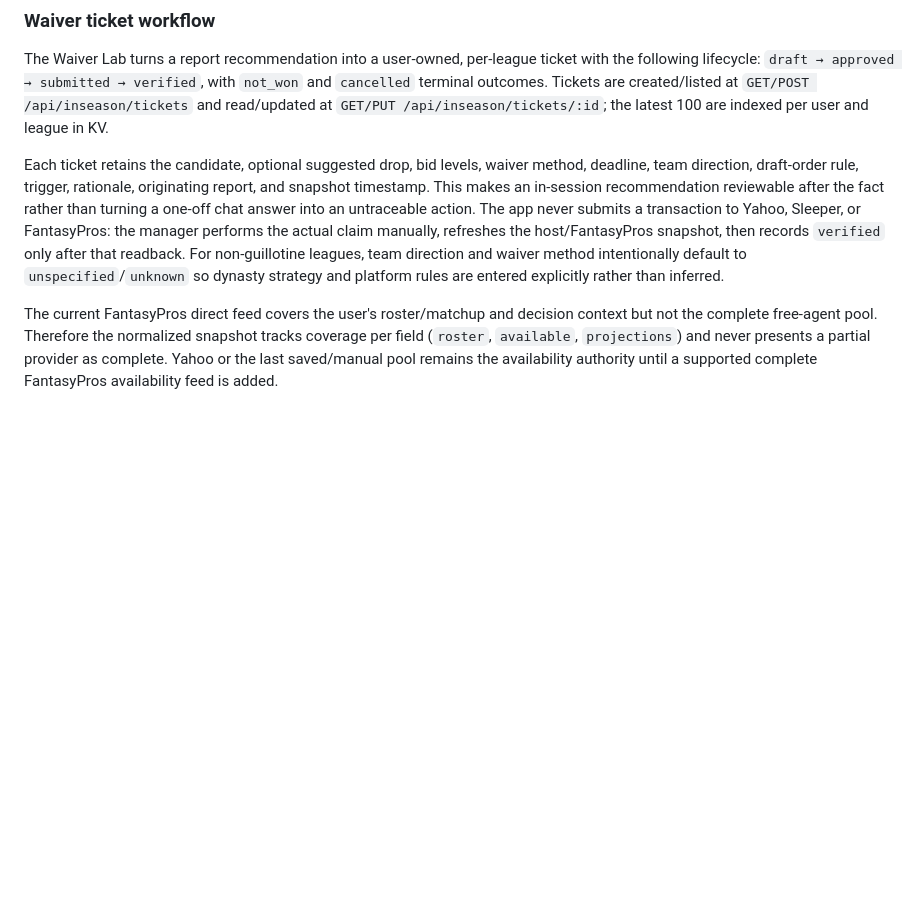
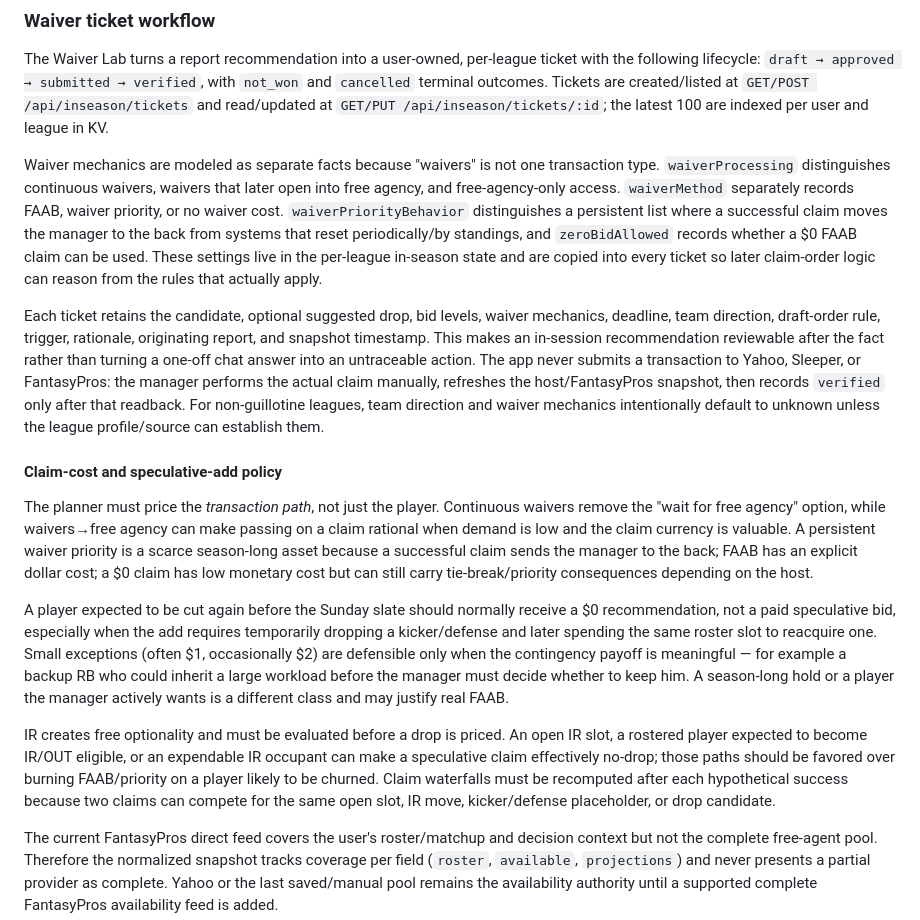
Before and after one commit to hkeseyan/aeo-draft-lab, a Markdown page: SPECS.md, the part around the change. Rendered like a GitHub page; blank space fills up the shorter version.

Commit message:
Specify waiver mechanics and speculative claim-cost policy

```diff
--- a/SPECS.md
+++ b/SPECS.md
@@ -319,7 +319,17 @@ Inputs live at `GET/PUT /api/inseason/state`; reports are created/listed/read th
 
 The Waiver Lab turns a report recommendation into a user-owned, per-league ticket with the following lifecycle: `draft → approved → submitted → verified`, with `not_won` and `cancelled` terminal outcomes. Tickets are created/listed at `GET/POST /api/inseason/tickets` and read/updated at `GET/PUT /api/inseason/tickets/:id`; the latest 100 are indexed per user and league in KV.
 
-Each ticket retains the candidate, optional suggested drop, bid levels, waiver method, deadline, team direction, draft-order rule, trigger, rationale, originating report, and snapshot timestamp. This makes an in-session recommendation reviewable after the fact rather than turning a one-off chat answer into an untraceable action. The app never submits a transaction to Yahoo, Sleeper, or FantasyPros: the manager performs the actual claim manually, refreshes the host/FantasyPros snapshot, then records `verified` only after that readback. For non-guillotine leagues, team direction and waiver method intentionally default to `unspecified`/`unknown` so dynasty strategy and platform rules are entered explicitly rather than inferred.
+Waiver mechanics are modeled as separate facts because "waivers" is not one transaction type. `waiverProcessing` distinguishes continuous waivers, waivers that later open into free agency, and free-agency-only access. `waiverMethod` separately records FAAB, waiver priority, or no waiver cost. `waiverPriorityBehavior` distinguishes a persistent list where a successful claim moves the manager to the back from systems that reset periodically/by standings, and `zeroBidAllowed` records whether a $0 FAAB claim can be used. These settings live in the per-league in-season state and are copied into every ticket so later claim-order logic can reason from the rules that actually apply.
+
+Each ticket retains the candidate, optional suggested drop, bid levels, waiver mechanics, deadline, team direction, draft-order rule, trigger, rationale, originating report, and snapshot timestamp. This makes an in-session recommendation reviewable after the fact rather than turning a one-off chat answer into an untraceable action. The app never submits a transaction to Yahoo, Sleeper, or FantasyPros: the manager performs the actual claim manually, refreshes the host/FantasyPros snapshot, then records `verified` only after that readback. For non-guillotine leagues, team direction and waiver mechanics intentionally default to unknown unless the league profile/source can establish them.
+
+#### Claim-cost and speculative-add policy
+
+The planner must price the *transaction path*, not just the player. Continuous waivers remove the "wait for free agency" option, while waivers→free agency can make passing on a claim rational when demand is low and the claim currency is valuable. A persistent waiver priority is a scarce season-long asset because a successful claim sends the manager to the back; FAAB has an explicit dollar cost; a $0 claim has low monetary cost but can still carry tie-break/priority consequences depending on the host.
+
+A player expected to be cut again before the Sunday slate should normally receive a $0 recommendation, not a paid speculative bid, especially when the add requires temporarily dropping a kicker/defense and later spending the same roster slot to reacquire one. Small exceptions (often $1, occasionally $2) are defensible only when the contingency payoff is meaningful — for example a backup RB who could inherit a large workload before the manager must decide whether to keep him. A season-long hold or a player the manager actively wants is a different class and may justify real FAAB.
+
+IR creates free optionality and must be evaluated before a drop is priced. An open IR slot, a rostered player expected to become IR/OUT eligible, or an expendable IR occupant can make a speculative claim effectively no-drop; those paths should be favored over burning FAAB/priority on a player likely to be churned. Claim waterfalls must be recomputed after each hypothetical success because two claims can compete for the same open slot, IR move, kicker/defense placeholder, or drop candidate.
 
 The current FantasyPros direct feed covers the user's roster/matchup and decision context but not the complete free-agent pool. Therefore the normalized snapshot tracks coverage per field (`roster`, `available`, `projections`) and never presents a partial provider as complete. Yahoo or the last saved/manual pool remains the availability authority until a supported complete FantasyPros availability feed is added.
 
```
